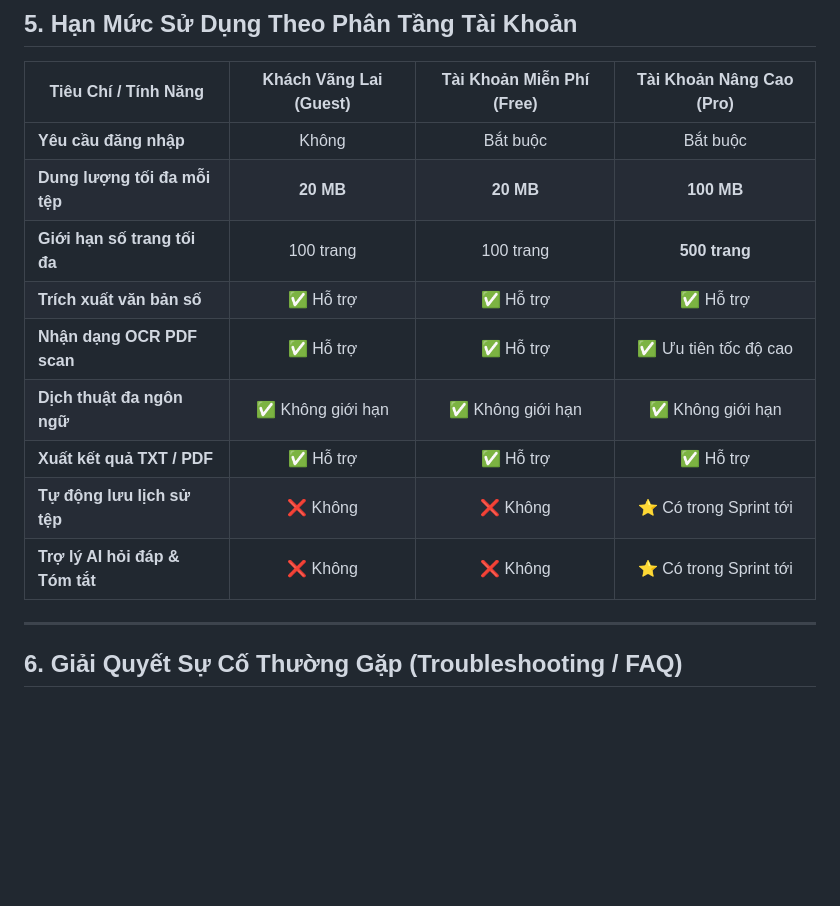
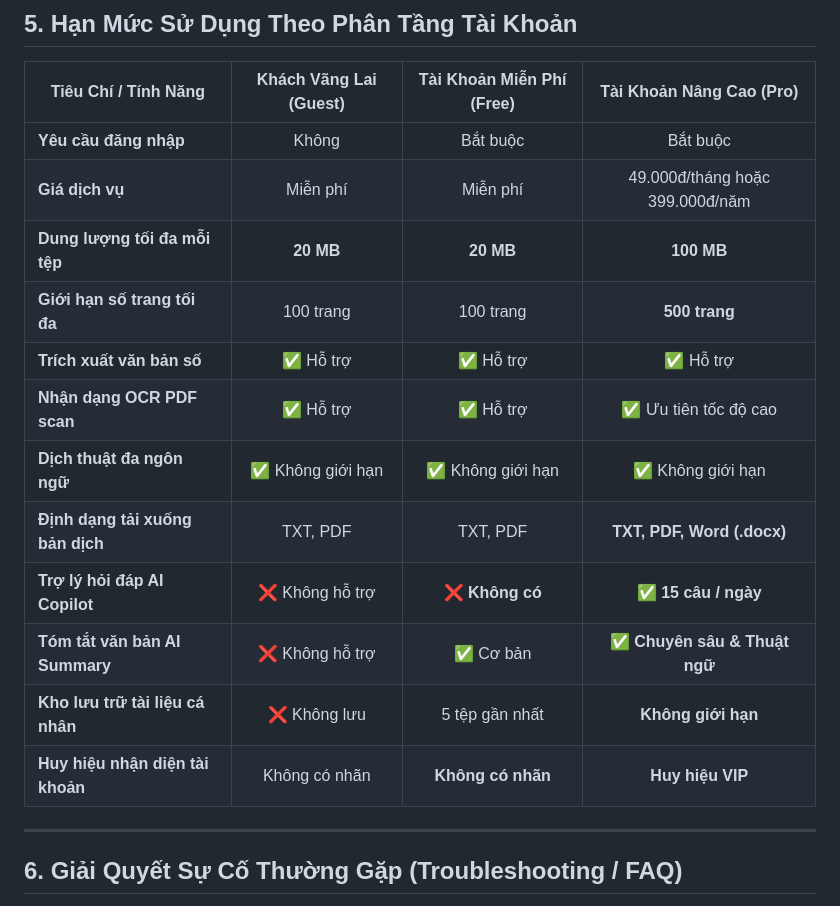
Before and after one commit to Sleepy2608/PDF-Lingua, a Markdown page: Docs/user-guide/user-guide.md, the part around one of its changes. Rendered like a GitHub page; blank space fills up the shorter version.

Commit message:
docs(pricing): add pricing plans comparison documentation and sync user guide

```diff
--- a/Docs/user-guide/user-guide.md
+++ b/Docs/user-guide/user-guide.md
@@ -192,14 +192,17 @@ Sau khi hoàn tất việc đọc và biên dịch tài liệu, bạn có thể
 | Tiêu Chí / Tính Năng | Khách Vãng Lai (Guest) | Tài Khoản Miễn Phí (Free) | Tài Khoản Nâng Cao (Pro) |
 |---|:---:|:---:|:---:|
 | **Yêu cầu đăng nhập** | Không | Bắt buộc | Bắt buộc |
+| **Giá dịch vụ** | Miễn phí | Miễn phí | 49.000đ/tháng hoặc 399.000đ/năm |
 | **Dung lượng tối đa mỗi tệp** | **20 MB** | **20 MB** | **100 MB** |
 | **Giới hạn số trang tối đa** | 100 trang | 100 trang | **500 trang** |
 | **Trích xuất văn bản số** | ✅ Hỗ trợ | ✅ Hỗ trợ | ✅ Hỗ trợ |
 | **Nhận dạng OCR PDF scan** | ✅ Hỗ trợ | ✅ Hỗ trợ | ✅ Ưu tiên tốc độ cao |
 | **Dịch thuật đa ngôn ngữ** | ✅ Không giới hạn | ✅ Không giới hạn | ✅ Không giới hạn |
-| **Xuất kết quả TXT / PDF** | ✅ Hỗ trợ | ✅ Hỗ trợ | ✅ Hỗ trợ |
-| **Tự động lưu lịch sử tệp** | ❌ Không | ❌ Không | ⭐ Có trong Sprint tới |
-| **Trợ lý AI hỏi đáp & Tóm tắt** | ❌ Không | ❌ Không | ⭐ Có trong Sprint tới |
+| **Định dạng tải xuống bản dịch** | TXT, PDF | TXT, PDF | **TXT, PDF, Word (.docx)** |
+| **Trợ lý hỏi đáp AI Copilot** | ❌ Không hỗ trợ | ❌ **Không có** | ✅ **15 câu / ngày** |
+| **Tóm tắt văn bản AI Summary** | ❌ Không hỗ trợ | ✅ Cơ bản | ✅ **Chuyên sâu & Thuật ngữ** |
+| **Kho lưu trữ tài liệu cá nhân** | ❌ Không lưu | 5 tệp gần nhất | **Không giới hạn** |
+| **Huy hiệu nhận diện tài khoản** | Không có nhãn | **Không có nhãn** | **Huy hiệu VIP** |
 
 ---
 
```
Also changed, not shown: other parts of Docs/user-guide/user-guide.md (+2 -2 lines), Docs/pricing-plans/README.md (added, +20 -0 lines), Docs/pricing-plans/pricing-plans.md (added, +69 -0 lines).
